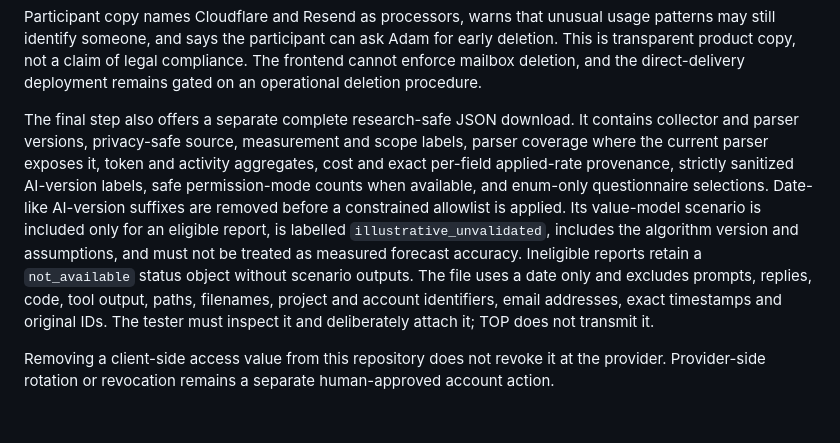
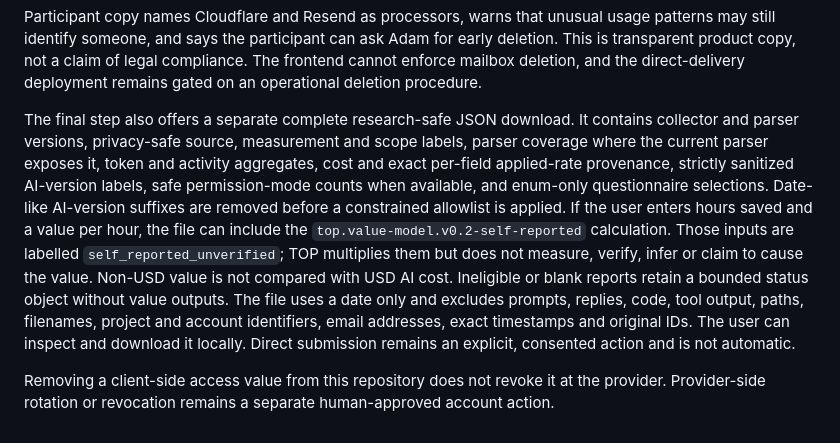
Before and after one commit to adamhartley7/adamhartley7.github.io, a Markdown page: analyze/README.md, the part around the change. Drawn GitHub-style.

Commit message:
Document the self-reported value contract

```diff
--- a/analyze/README.md
+++ b/analyze/README.md
@@ -33,6 +33,6 @@ The frontend contains a dormant, configuration-gated direct-submission path. `TO
 
 Participant copy names Cloudflare and Resend as processors, warns that unusual usage patterns may still identify someone, and says the participant can ask Adam for early deletion. This is transparent product copy, not a claim of legal compliance. The frontend cannot enforce mailbox deletion, and the direct-delivery deployment remains gated on an operational deletion procedure.
 
-The final step also offers a separate complete research-safe JSON download. It contains collector and parser versions, privacy-safe source, measurement and scope labels, parser coverage where the current parser exposes it, token and activity aggregates, cost and exact per-field applied-rate provenance, strictly sanitized AI-version labels, safe permission-mode counts when available, and enum-only questionnaire selections. Date-like AI-version suffixes are removed before a constrained allowlist is applied. Its value-model scenario is included only for an eligible report, is labelled `illustrative_unvalidated`, includes the algorithm version and assumptions, and must not be treated as measured forecast accuracy. Ineligible reports retain a `not_available` status object without scenario outputs. The file uses a date only and excludes prompts, replies, code, tool output, paths, filenames, project and account identifiers, email addresses, exact timestamps and original IDs. The tester must inspect it and deliberately attach it; TOP does not transmit it.
+The final step also offers a separate complete research-safe JSON download. It contains collector and parser versions, privacy-safe source, measurement and scope labels, parser coverage where the current parser exposes it, token and activity aggregates, cost and exact per-field applied-rate provenance, strictly sanitized AI-version labels, safe permission-mode counts when available, and enum-only questionnaire selections. Date-like AI-version suffixes are removed before a constrained allowlist is applied. If the user enters hours saved and a value per hour, the file can include the `top.value-model.v0.2-self-reported` calculation. Those inputs are labelled `self_reported_unverified`; TOP multiplies them but does not measure, verify, infer or claim to cause the value. Non-USD value is not compared with USD AI cost. Ineligible or blank reports retain a bounded status object without value outputs. The file uses a date only and excludes prompts, replies, code, tool output, paths, filenames, project and account identifiers, email addresses, exact timestamps and original IDs. The user can inspect and download it locally. Direct submission remains an explicit, consented action and is not automatic.
 
 Removing a client-side access value from this repository does not revoke it at the provider. Provider-side rotation or revocation remains a separate human-approved account action.
```
